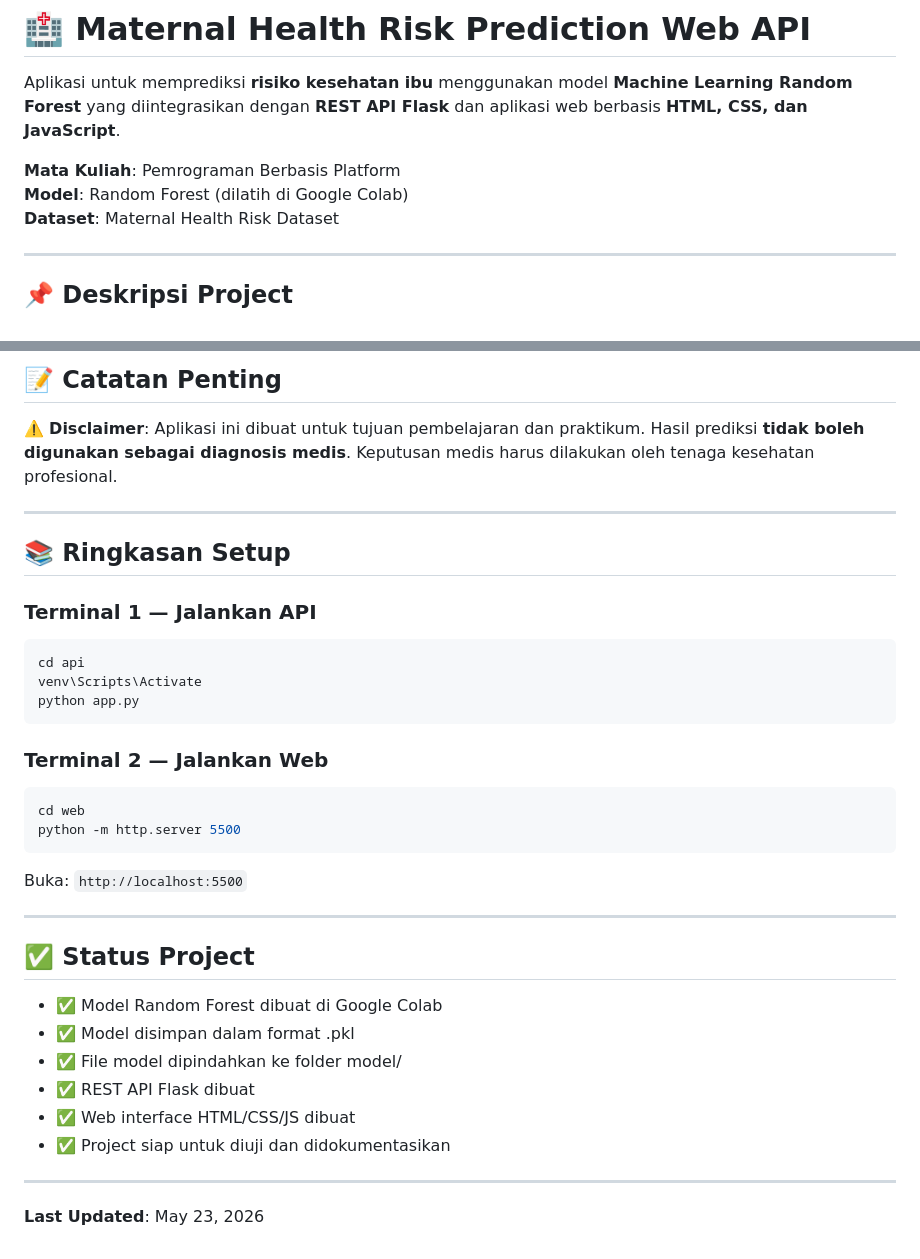
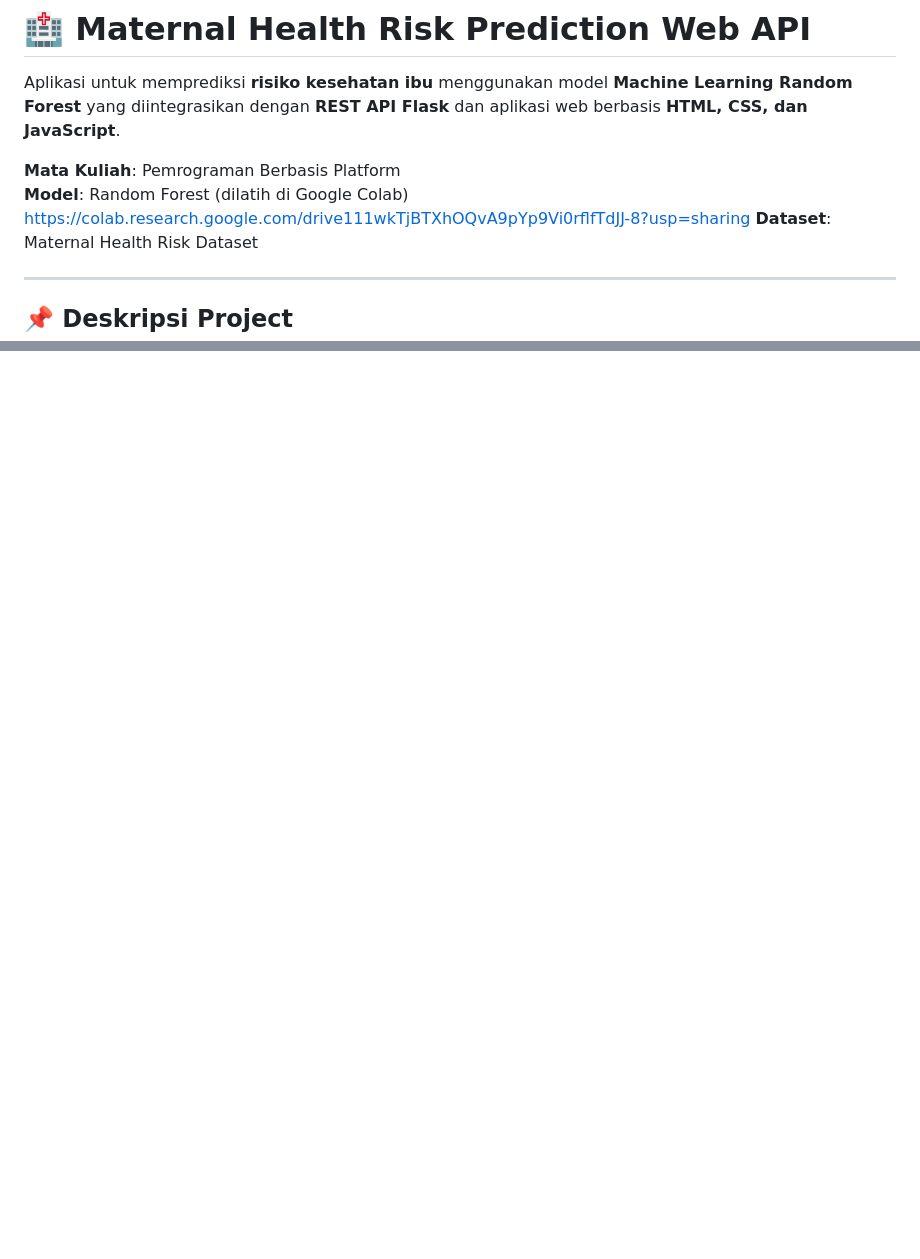
Before and after one commit to annastasyanew/maternal-health-risk-web-api, a Markdown page: README.md, 2 parts joined by grey strips. GitHub-like rendering; blank space fills up the shorter version.

````diff
--- a/README.md
+++ b/README.md
@@ -4,6 +4,7 @@ Aplikasi untuk memprediksi **risiko kesehatan ibu** menggunakan model **Machine
 
 **Mata Kuliah**: Pemrograman Berbasis Platform
 **Model**: Random Forest (dilatih di Google Colab)
+            https://colab.research.google.com/drive111wkTjBTXhOQvA9pYp9Vi0rflfTdJJ-8?usp=sharing
 **Dataset**: Maternal Health Risk Dataset
 
 ---
@@ -283,39 +115,0 @@ Pastikan:
-## 📝 Catatan Penting
-
-⚠️ **Disclaimer**: Aplikasi ini dibuat untuk tujuan pembelajaran dan praktikum. Hasil prediksi **tidak boleh digunakan sebagai diagnosis medis**. Keputusan medis harus dilakukan oleh tenaga kesehatan profesional.
-
----
-
-## 📚 Ringkasan Setup
-
-### Terminal 1 — Jalankan API
-
-```bash
-cd api
-venv\Scripts\Activate
-python app.py
-```
-
-### Terminal 2 — Jalankan Web
-
-```bash
-cd web
-python -m http.server 5500
-```
-
-Buka: `http://localhost:5500`
-
----
-
-## ✅ Status Project
-
-- ✅ Model Random Forest dibuat di Google Colab
-- ✅ Model disimpan dalam format .pkl
-- ✅ File model dipindahkan ke folder model/
-- ✅ REST API Flask dibuat
-- ✅ Web interface HTML/CSS/JS dibuat
-- ✅ Project siap untuk diuji dan didokumentasikan
-
----
-
-**Last Updated**: May 23, 2026
````
Also changed, not shown: other parts of README.md (+0 -168 lines), hasil.png (added).
